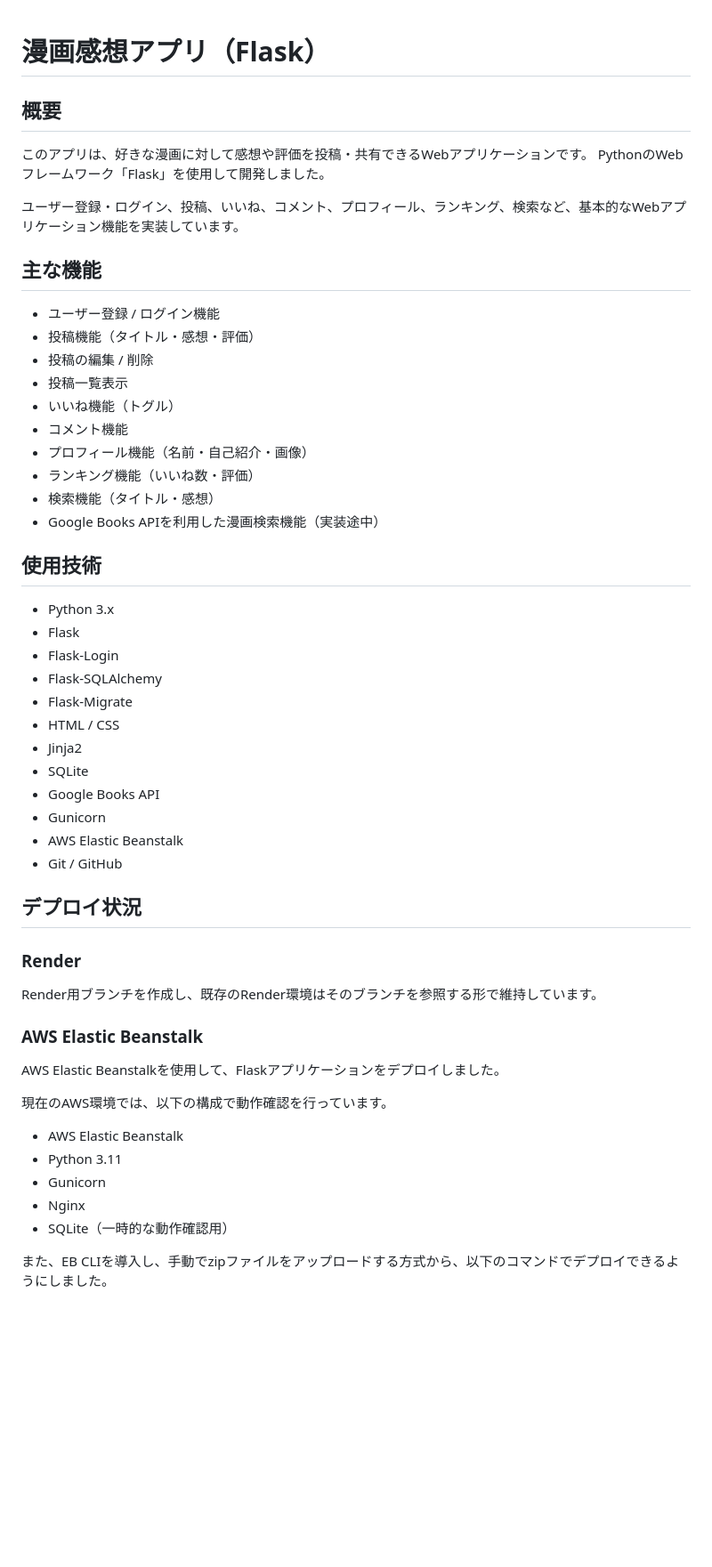
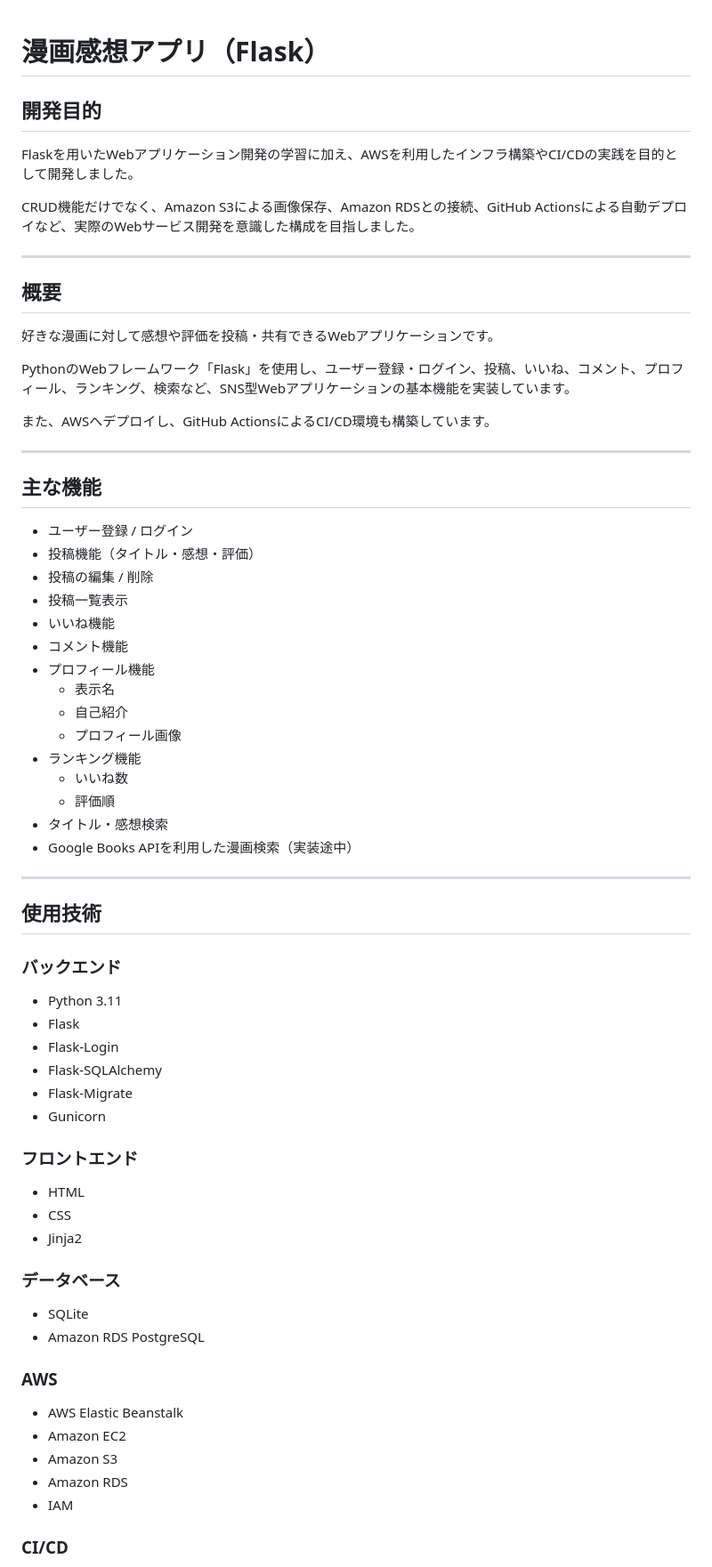
Before and after one commit to toru1064/manga_project, a Markdown page: README.md, the part around one of its changes. Shown at 89% size. GitHub-like rendering; blank space fills up the shorter version.

```diff
--- a/README.md
+++ b/README.md
@@ -1,57 +1,72 @@
 # 漫画感想アプリ（Flask）
+
+## 開発目的
+
+Flaskを用いたWebアプリケーション開発の学習に加え、AWSを利用したインフラ構築やCI/CDの実践を目的として開発しました。
+
+CRUD機能だけでなく、Amazon S3による画像保存、Amazon RDSとの接続、GitHub Actionsによる自動デプロイなど、実際のWebサービス開発を意識した構成を目指しました。
+
+---
 
 ## 概要
 
-このアプリは、好きな漫画に対して感想や評価を投稿・共有できるWebアプリケーションです。
-PythonのWebフレームワーク「Flask」を使用して開発しました。
+好きな漫画に対して感想や評価を投稿・共有できるWebアプリケーションです。
 
-ユーザー登録・ログイン、投稿、いいね、コメント、プロフィール、ランキング、検索など、基本的なWebアプリケーション機能を実装しています。
+PythonのWebフレームワーク「Flask」を使用し、ユーザー登録・ログイン、投稿、いいね、コメント、プロフィール、ランキング、検索など、SNS型Webアプリケーションの基本機能を実装しています。
+
+また、AWSへデプロイし、GitHub ActionsによるCI/CD環境も構築しています。
+
+---
 
 ## 主な機能
 
-* ユーザー登録 / ログイン機能
-* 投稿機能（タイトル・感想・評価）
-* 投稿の編集 / 削除
-* 投稿一覧表示
-* いいね機能（トグル）
-* コメント機能
-* プロフィール機能（名前・自己紹介・画像）
-* ランキング機能（いいね数・評価）
-* 検索機能（タイトル・感想）
-* Google Books APIを利用した漫画検索機能（実装途中）
+- ユーザー登録 / ログイン
+- 投稿機能（タイトル・感想・評価）
+- 投稿の編集 / 削除
+- 投稿一覧表示
+- いいね機能
+- コメント機能
+- プロフィール機能
+  - 表示名
+  - 自己紹介
+  - プロフィール画像
+- ランキング機能
+  - いいね数
+  - 評価順
+- タイトル・感想検索
+- Google Books APIを利用した漫画検索（実装途中）
+
+---
 
 ## 使用技術
 
-* Python 3.x
-* Flask
-* Flask-Login
-* Flask-SQLAlchemy
-* Flask-Migrate
-* HTML / CSS
-* Jinja2
-* SQLite
-* Google Books API
-* Gunicorn
-* AWS Elastic Beanstalk
-* Git / GitHub
+### バックエンド
 
-## デプロイ状況
+- Python 3.11
+- Flask
+- Flask-Login
+- Flask-SQLAlchemy
+- Flask-Migrate
+- Gunicorn
 
-### Render
+### フロントエンド
 
-Render用ブランチを作成し、既存のRender環境はそのブランチを参照する形で維持しています。
+- HTML
+- CSS
+- Jinja2
 
-### AWS Elastic Beanstalk
+### データベース
 
-AWS Elastic Beanstalkを使用して、Flaskアプリケーションをデプロイしました。
+- SQLite
+- Amazon RDS PostgreSQL
 
-現在のAWS環境では、以下の構成で動作確認を行っています。
+### AWS
 
-* AWS Elastic Beanstalk
-* Python 3.11
-* Gunicorn
-* Nginx
-* SQLite（一時的な動作確認用）
+- AWS Elastic Beanstalk
+- Amazon EC2
+- Amazon S3
+- Amazon RDS
+- IAM
 
-また、EB CLIを導入し、手動でzipファイルをアップロードする方式から、以下のコマンドでデプロイできるようにしました。
+### CI/CD
 
```
Also changed, not shown: other parts of README.md (+89 -19 lines).
